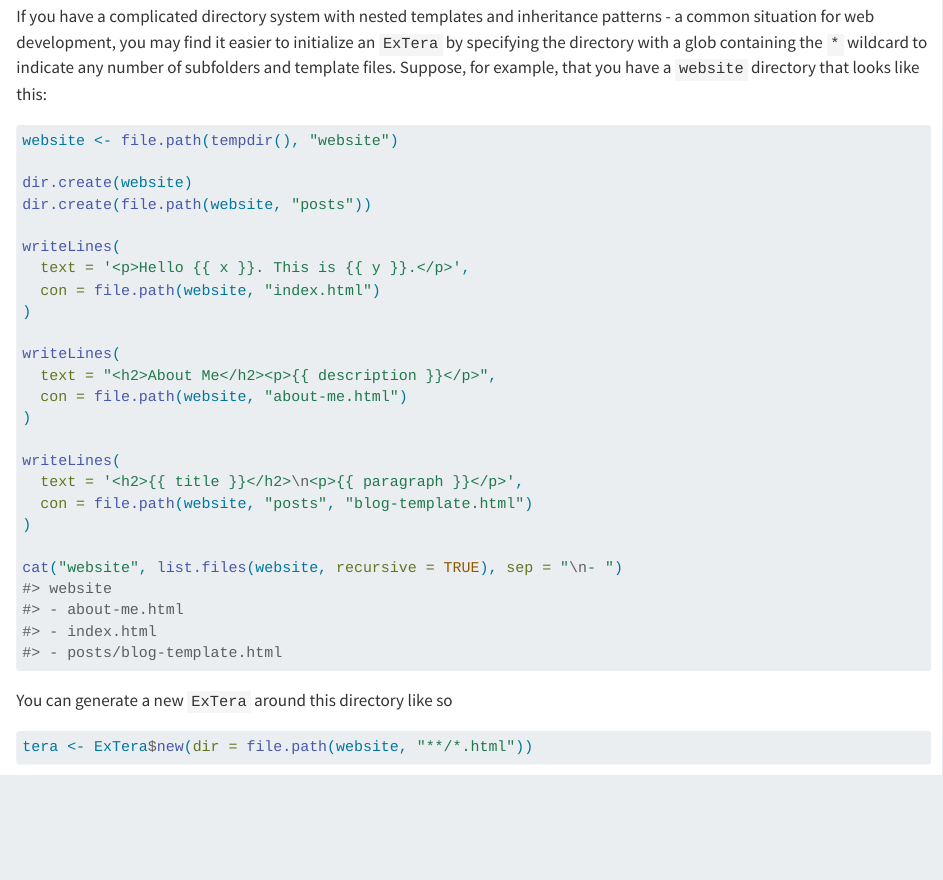
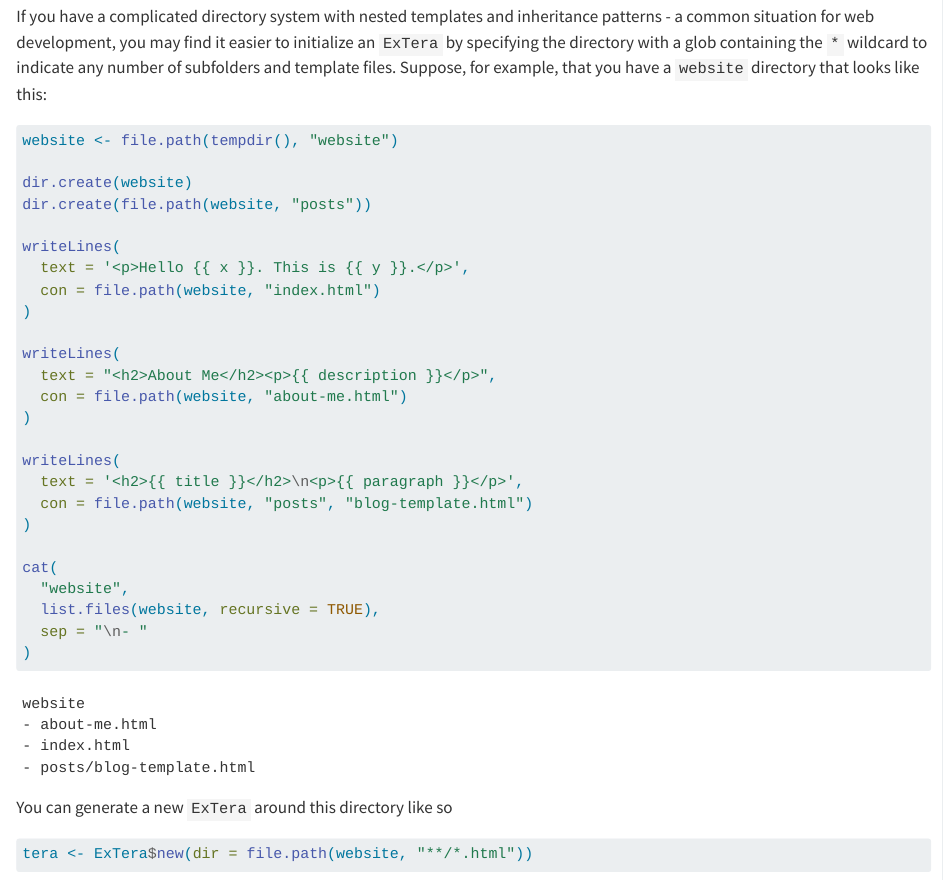
Before and after one commit to kbvernon/extera, a Quarto document (README.qmd): the page in a window 1100 px wide, from 1110 px down. Rendered offline with R 4.5, knitr and Pandoc in place of Quarto, with nearby package versions; drawn as R Markdown's standard HTML page in place of the format the file asks for; some code elsewhere in the file could not run offline; badge pictures from the web are left out.

Commit message:
show dir structure in readme

````diff
--- a/README.qmd
+++ b/README.qmd
@@ -71,7 +71,7 @@ initialize an `ExTera` by specifying the directory with a glob containing the
 `*` wildcard to indicate any number of subfolders and template files. Suppose,
 for example, that you have a `website` directory that looks like this:
 
-```{r}
+```{r collapse = FALSE, comment = ""}
 #| label: directory
 #| code-fold: true
 website <- file.path(tempdir(), "website")
````
Also changed, not shown: README.md, README.qmd (6 more changed lines).
